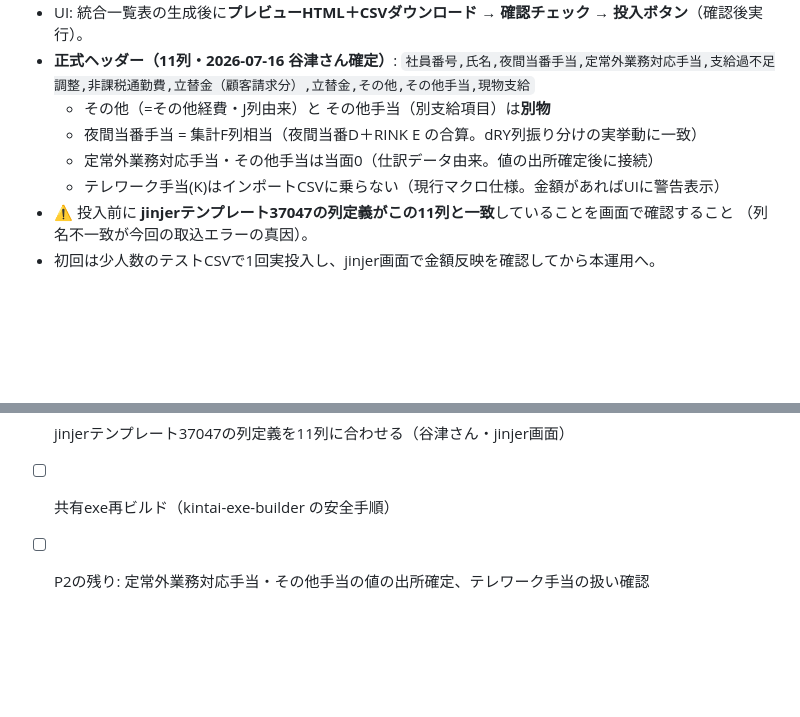
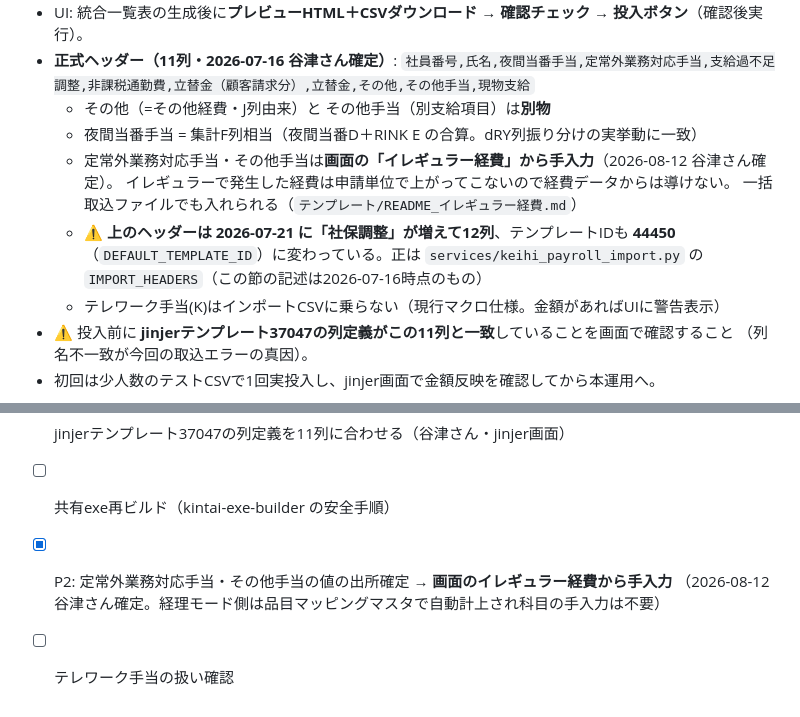
Before and after one commit to Nmhtkanri/kintaicheak, a Markdown page: docs/P1b認証手順.md, 2 parts joined by grey strips. GitHub-like rendering; blank space fills up the shorter version.

```diff
--- a/docs/P1b認証手順.md
+++ b/docs/P1b認証手順.md
@@ -32,7 +32,12 @@
   `社員番号,氏名,夜間当番手当,定常外業務対応手当,支給過不足調整,非課税通勤費,立替金（顧客請求分）,立替金,その他,その他手当,現物支給`
   - その他（=その他経費・J列由来）と その他手当（別支給項目）は**別物**
   - 夜間当番手当 = 集計F列相当（夜間当番D＋RINK E の合算。dRY列振り分けの実挙動に一致）
-  - 定常外業務対応手当・その他手当は当面0（仕訳データ由来。値の出所確定後に接続）
+  - 定常外業務対応手当・その他手当は**画面の「イレギュラー経費」から手入力**（2026-08-12 谷津さん確定）。
+    イレギュラーで発生した経費は申請単位で上がってこないので経費データからは導けない。
+    一括取込ファイルでも入れられる（`テンプレート/README_イレギュラー経費.md`）
+  - ⚠️ **上のヘッダーは 2026-07-21 に「社保調整」が増えて12列**、テンプレートIDも
+    **44450**（`DEFAULT_TEMPLATE_ID`）に変わっている。正は `services/keihi_payroll_import.py`
+    の `IMPORT_HEADERS`（この節の記述は2026-07-16時点のもの）
   - テレワーク手当(K)はインポートCSVに乗らない（現行マクロ仕様。金額があればUIに警告表示）
 - ⚠️ 投入前に **jinjerテンプレート37047の列定義がこの11列と一致**していることを画面で確認すること
   （列名不一致が今回の取込エラーの真因）。
@@ -55,4 +60,6 @@
 - [ ] APIインポートのテスト投入1回（少人数CSV・谷津さん立会い）→ jinjer画面で反映確認
 - [ ] jinjerテンプレート37047の列定義を11列に合わせる（谷津さん・jinjer画面）
 - [ ] 共有exe再ビルド（kintai-exe-builder の安全手順）
-- [ ] P2の残り: 定常外業務対応手当・その他手当の値の出所確定、テレワーク手当の扱い確認
+- [x] P2: 定常外業務対応手当・その他手当の値の出所確定 → **画面のイレギュラー経費から手入力**
+      （2026-08-12 谷津さん確定。経理モード側は品目マッピングマスタで自動計上され科目の手入力は不要）
+- [ ] テレワーク手当の扱い確認
```
Also changed, not shown: テンプレート/README_イレギュラー経費.md (+24 -0 lines).
